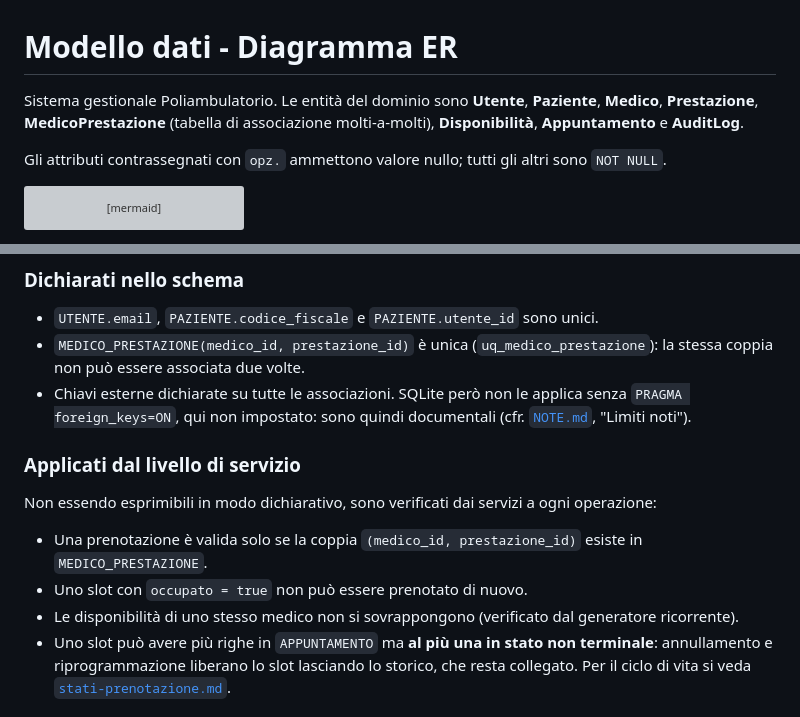
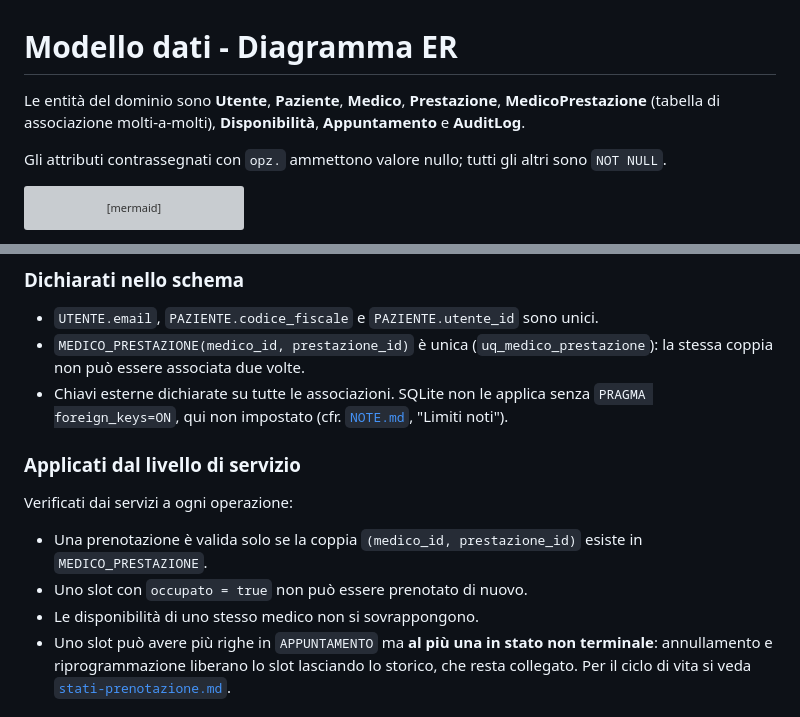
Before and after one commit to giovannicarrino-2802/PW16, a Markdown page: poliambulatorio-prenotazioni/docs/ER.md, 2 parts joined by grey strips. GitHub-like rendering; grey boxes are pictures that could not be loaded.

```diff
--- a/poliambulatorio-prenotazioni/docs/ER.md
+++ b/poliambulatorio-prenotazioni/docs/ER.md
@@ -1,8 +1,6 @@
 # Modello dati - Diagramma ER
 
-Sistema gestionale Poliambulatorio. Le entità del dominio sono **Utente**,
-**Paziente**, **Medico**, **Prestazione**, **MedicoPrestazione** (tabella di
-associazione molti-a-molti), **Disponibilità**, **Appuntamento** e **AuditLog**.
+Le entità del dominio sono **Utente**, **Paziente**, **Medico**, **Prestazione**, **MedicoPrestazione** (tabella di associazione molti-a-molti), **Disponibilità**, **Appuntamento** e **AuditLog**.
 
 Gli attributi contrassegnati con `opz.` ammettono valore nullo; tutti gli altri
 sono `NOT NULL`.
@@ -94,20 +92,17 @@ log sopravvive alla cancellazione dell'utente (cfr. [`NOTE.md`](NOTE.md),
 - `UTENTE.email`, `PAZIENTE.codice_fiscale` e `PAZIENTE.utente_id` sono unici.
 - `MEDICO_PRESTAZIONE(medico_id, prestazione_id)` è unica
   (`uq_medico_prestazione`): la stessa coppia non può essere associata due volte.
-- Chiavi esterne dichiarate su tutte le associazioni. SQLite però non le applica
-  senza `PRAGMA foreign_keys=ON`, qui non impostato: sono quindi documentali
-  (cfr. [`NOTE.md`](NOTE.md), "Limiti noti").
+- Chiavi esterne dichiarate su tutte le associazioni. SQLite non le applica
+  senza `PRAGMA foreign_keys=ON`, qui non impostato (cfr. [`NOTE.md`](NOTE.md), "Limiti noti").
 
 ### Applicati dal livello di servizio
 
-Non essendo esprimibili in modo dichiarativo, sono verificati dai servizi a ogni
-operazione:
+Verificati dai servizi a ogni operazione:
 
 - Una prenotazione è valida solo se la coppia `(medico_id, prestazione_id)`
   esiste in `MEDICO_PRESTAZIONE`.
 - Uno slot con `occupato = true` non può essere prenotato di nuovo.
-- Le disponibilità di uno stesso medico non si sovrappongono (verificato dal
-  generatore ricorrente).
+- Le disponibilità di uno stesso medico non si sovrappongono.
 - Uno slot può avere più righe in `APPUNTAMENTO` ma **al più una in stato non
   terminale**: annullamento e riprogrammazione liberano lo slot lasciando lo
   storico, che resta collegato. Per il ciclo di vita si veda
```
